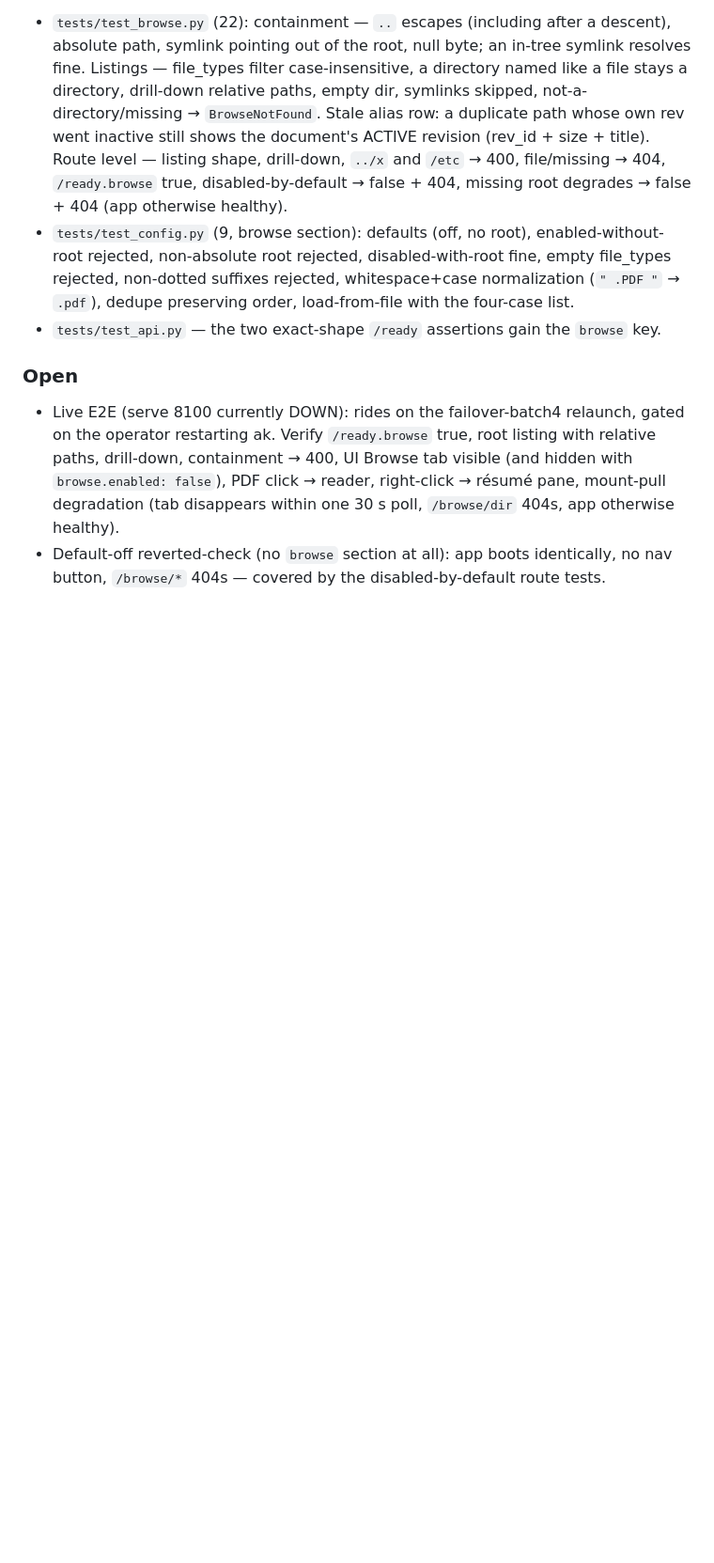
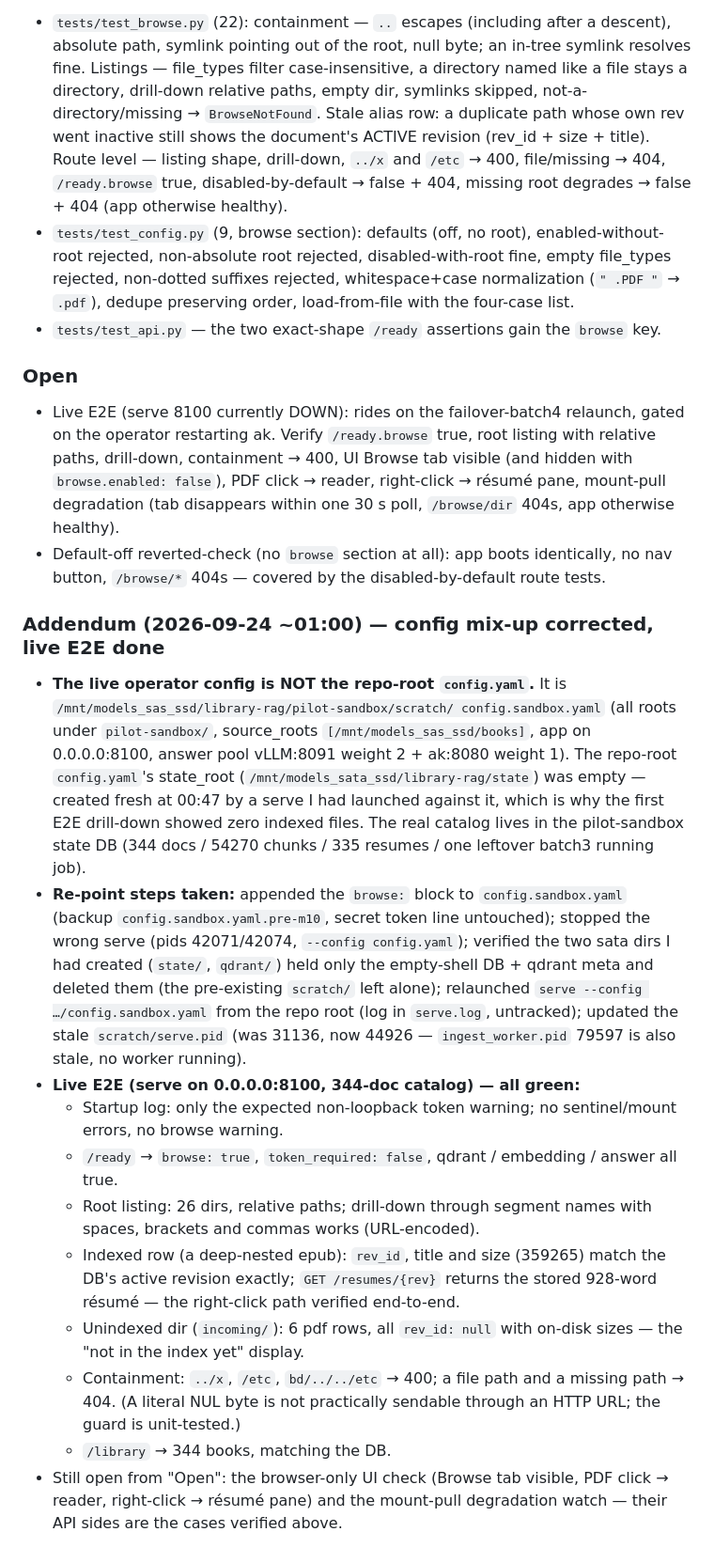
Before and after one commit to suedenglehem/rbooks, a Markdown page: PROGRESS.md, the part around one of its changes. Shown at 94% size. Drawn GitHub-style; blank space fills up the shorter version.

Commit message:
M10 addendum: live config was pilot-sandbox, not repo-root config.yaml
The first E2E drill-down showed zero indexed files because serve had
been launched against the repo-root config.yaml, whose state_root was
empty (created fresh by that launch). The real catalog and live
operator config live under pilot-sandbox (344 docs / 54270 chunks /
335 resumes; config.sandbox.yaml). Appended the browse block to the
sandbox config (backup .pre-m10), stopped the wrong serve, removed the
two empty sata dirs the launch created, and relaunched against the
sandbox config.

Live E2E against the 344-doc catalog is all green: /ready browse true,
26-dir root listing, indexed row's rev_id/title/size match the DB's
active revision and its resume resolves, unindexed rows list with
rev_id null, containment 400s / 404s, /library 344.

Co-Authored-By: Claude Code <noreply@anthropic.com>

```diff
--- a/PROGRESS.md
+++ b/PROGRESS.md
@@ -2703,3 +2705,47 @@ green — 567 passed, ruff + mypy clean)
 - Default-off reverted-check (no `browse` section at all): app boots
   identically, no nav button, `/browse/*` 404s — covered by the
   disabled-by-default route tests.
+
+### Addendum (2026-09-24 ~01:00) — config mix-up corrected, live E2E done
+
+- **The live operator config is NOT the repo-root `config.yaml`.** It
+  is `/mnt/models_sas_ssd/library-rag/pilot-sandbox/scratch/
+  config.sandbox.yaml` (all roots under `pilot-sandbox/`, source_roots
+  `[/mnt/models_sas_ssd/books]`, app on 0.0.0.0:8100, answer pool
+  vLLM:8091 weight 2 + ak:8080 weight 1). The repo-root `config.yaml`'s
+  state_root (`/mnt/models_sata_ssd/library-rag/state`) was empty —
+  created fresh at 00:47 by a serve I had launched against it, which
+  is why the first E2E drill-down showed zero indexed files. The real
+  catalog lives in the pilot-sandbox state DB (344 docs / 54270 chunks
+  / 335 resumes / one leftover batch3 running job).
+- **Re-point steps taken:** appended the `browse:` block to
+  `config.sandbox.yaml` (backup `config.sandbox.yaml.pre-m10`, secret
+  token line untouched); stopped the wrong serve (pids 42071/42074,
+  `--config config.yaml`); verified the two sata dirs I had created
+  (`state/`, `qdrant/`) held only the empty-shell DB + qdrant meta and
+  deleted them (the pre-existing `scratch/` left alone); relaunched
+  `serve --config …/config.sandbox.yaml` from the repo root (log in
+  `serve.log`, untracked); updated the stale `scratch/serve.pid` (was
+  31136, now 44926 — `ingest_worker.pid` 79597 is also stale, no
+  worker running).
+- **Live E2E (serve on 0.0.0.0:8100, 344-doc catalog) — all green:**
+  - Startup log: only the expected non-loopback token warning; no
+    sentinel/mount errors, no browse warning.
+  - `/ready` → `browse: true`, `token_required: false`, qdrant /
+    embedding / answer all true.
+  - Root listing: 26 dirs, relative paths; drill-down through segment
+    names with spaces, brackets and commas works (URL-encoded).
+  - Indexed row (a deep-nested epub): `rev_id`, title and size
+    (359265) match the DB's active revision exactly;
+    `GET /resumes/{rev}` returns the stored 928-word résumé — the
+    right-click path verified end-to-end.
+  - Unindexed dir (`incoming/`): 6 pdf rows, all `rev_id: null` with
+    on-disk sizes — the "not in the index yet" display.
+  - Containment: `../x`, `/etc`, `bd/../../etc` → 400; a file path and
+    a missing path → 404. (A literal NUL byte is not practically
+    sendable through an HTTP URL; the guard is unit-tested.)
+  - `/library` → 344 books, matching the DB.
+- Still open from "Open": the browser-only UI check (Browse tab
+  visible, PDF click → reader, right-click → résumé pane) and the
+  mount-pull degradation watch — their API sides are the cases
+  verified above.
```
Also changed, not shown: other parts of PROGRESS.md (+6 -4 lines).
